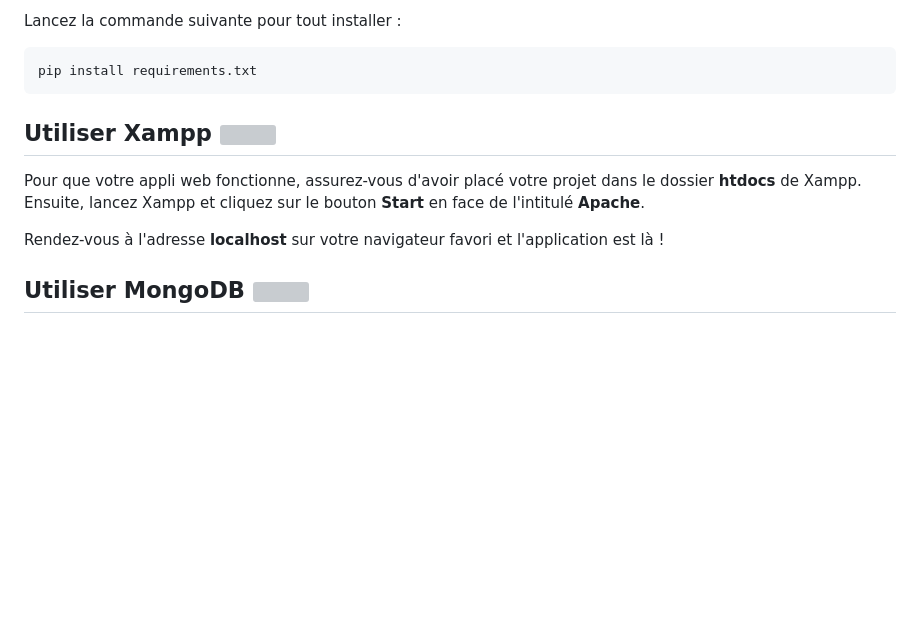
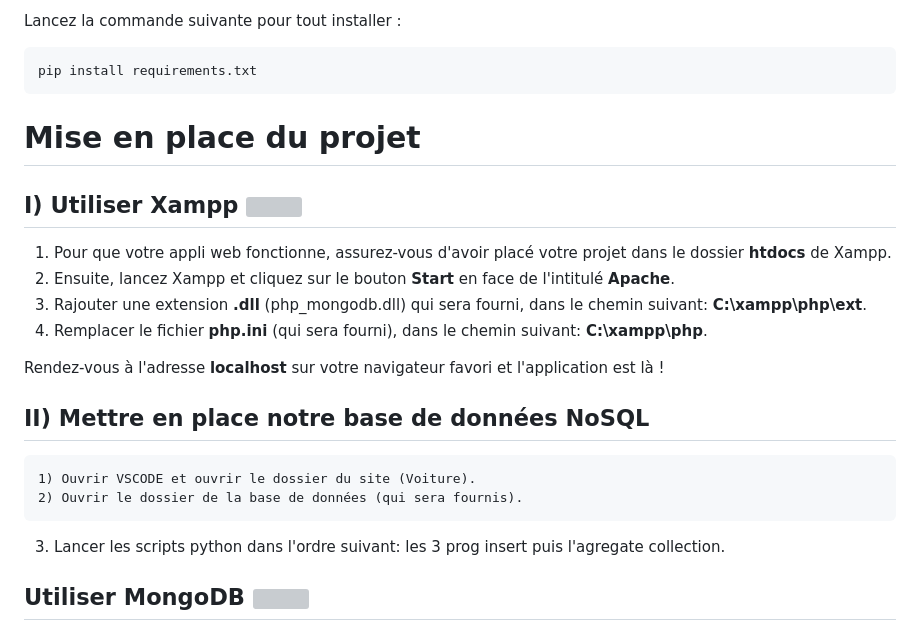
Before and after one commit to axelToussenel/Projet_Archi, a Markdown page: README.md, the part around the change. GitHub-like rendering; blank space fills up the shorter version; grey boxes are pictures that could not be loaded.

````diff
--- a/README.md
+++ b/README.md
@@ -43,13 +43,25 @@ Lancez la commande suivante pour tout installer :
 pip install requirements.txt
 ```
 
+# Mise en place du projet
 
-## Utiliser Xampp <img src="https://img.icons8.com/stickers/100/null/servers-group.png"  width="25" height="25"/>
+## I) Utiliser Xampp <img src="https://img.icons8.com/stickers/100/null/servers-group.png"  width="25" height="25"/>
 
 
-Pour que votre appli web fonctionne, assurez-vous d'avoir placé votre projet dans le dossier **htdocs** de Xampp. Ensuite, lancez Xampp et cliquez sur le bouton **Start** en face de l'intitulé **Apache**.
+  1) Pour que votre appli web fonctionne, assurez-vous d'avoir placé votre projet dans le dossier **htdocs** de Xampp.
+  2) Ensuite, lancez Xampp et cliquez sur le bouton **Start** en face de l'intitulé **Apache**.
+  3) Rajouter une extension **.dll** (php_mongodb.dll) qui sera fourni, dans le chemin suivant: **C:\xampp\php\ext**.
+  4) Remplacer le fichier **php.ini** (qui sera fourni), dans le chemin suivant: **C:\xampp\php**.
 
 Rendez-vous à l'adresse **localhost** sur votre navigateur favori et l'application est là !
+
+
+## II) Mettre en place notre base de données NoSQL
+
+
+	1) Ouvrir VSCODE et ouvrir le dossier du site (Voiture).
+	2) Ouvrir le dossier de la base de données (qui sera fournis).
+  3) Lancer les scripts python dans l'ordre suivant: les 3 prog insert puis l'agregate collection.
 
 
 ## Utiliser MongoDB <img src="https://user-images.githubusercontent.com/91553182/212089016-39ea5621-a6ce-4ef7-8f4f-4e0685236147.png"  width="25" height="25"/>
````
